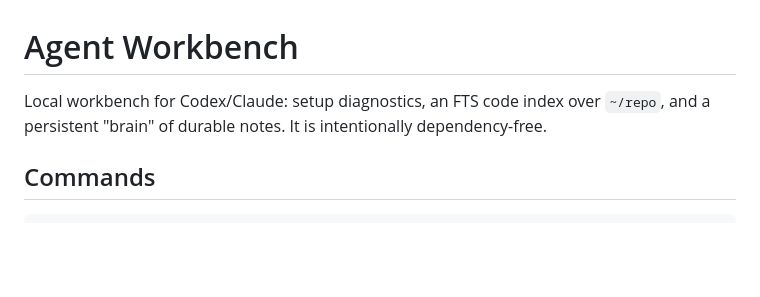
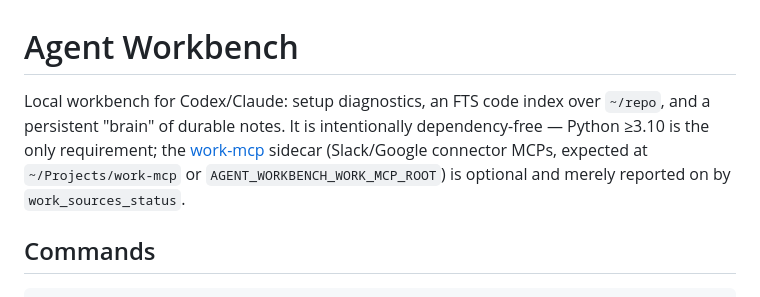
Before and after one commit to chud-lori/agent-workbench, a Markdown page: README.md, the part around the change. GitHub-like rendering; blank space fills up the shorter version.

```diff
--- a/README.md
+++ b/README.md
@@ -1,6 +1,6 @@
 # Agent Workbench
 
-Local workbench for Codex/Claude: setup diagnostics, an FTS code index over `~/repo`, and a persistent "brain" of durable notes. It is intentionally dependency-free.
+Local workbench for Codex/Claude: setup diagnostics, an FTS code index over `~/repo`, and a persistent "brain" of durable notes. It is intentionally dependency-free — Python ≥3.10 is the only requirement; the [work-mcp](https://github.com/chud-lori/work-mcp) sidecar (Slack/Google connector MCPs, expected at `~/Projects/work-mcp` or `AGENT_WORKBENCH_WORK_MCP_ROOT`) is optional and merely reported on by `work_sources_status`.
 
 ## Commands
 
```
Also changed, not shown: AGENTS.md (+1 -1 lines).
